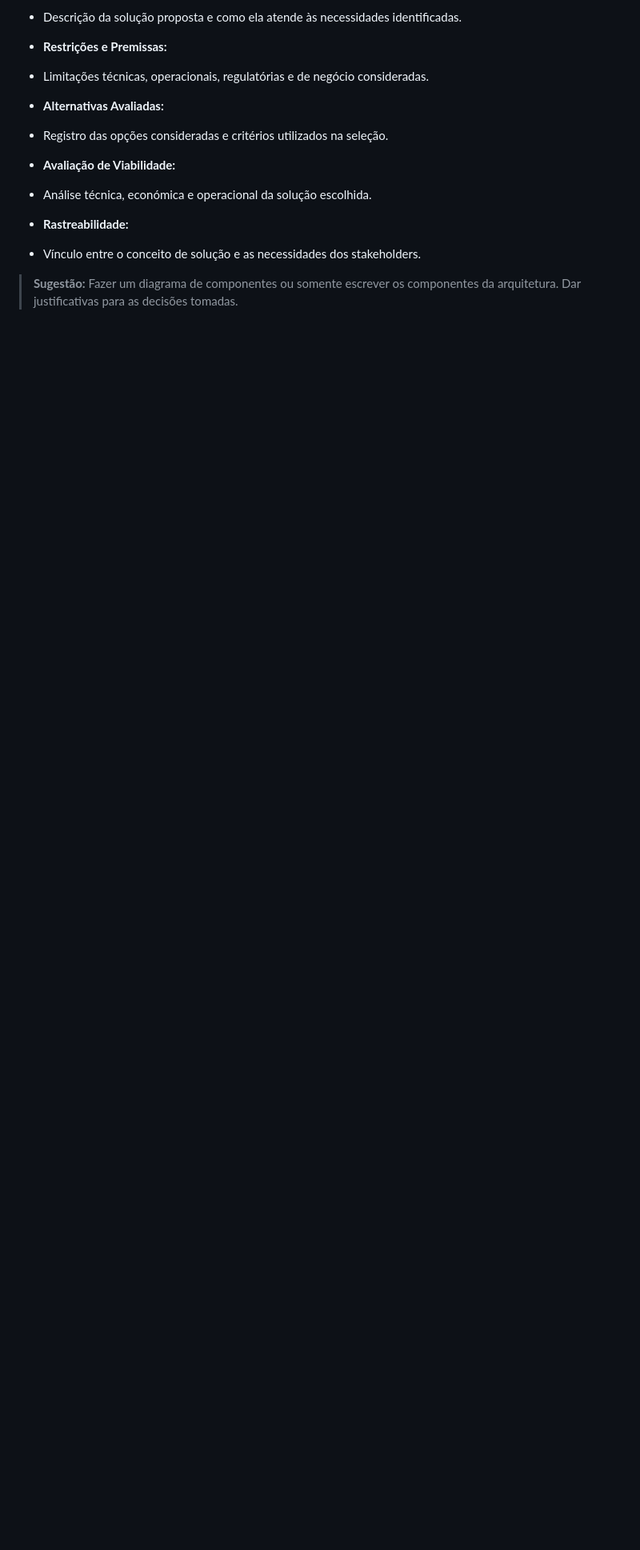
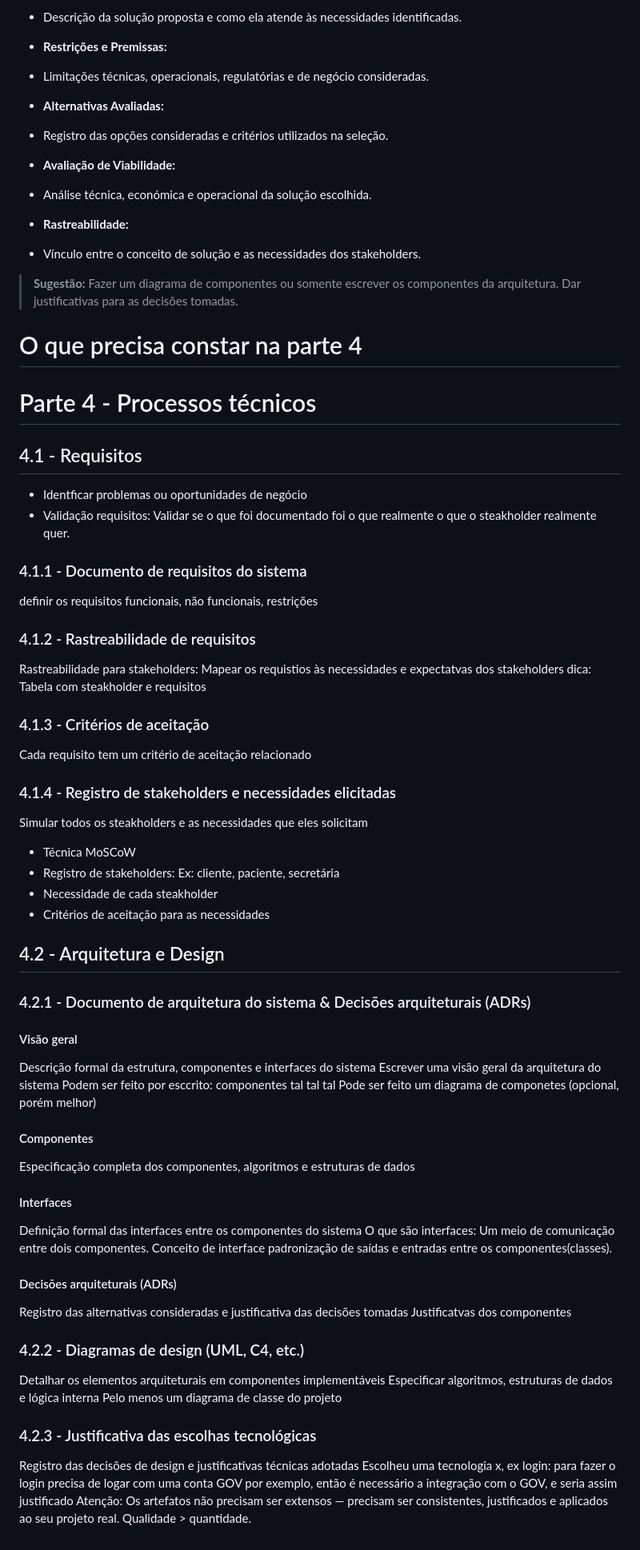
Before and after one commit to CINESOFT-SOLUTIONS/manual-processos-software, a Markdown page: parte_04.md, the part around the change. Shown at 80% size. Drawn GitHub-style; blank space fills up the shorter version.

Commit message:
Parte atualizada com minhas anotações

```diff
--- a/parte_04.md
+++ b/parte_04.md
@@ -218,3 +218,63 @@
 
 
 > **Sugestão:** Fazer um diagrama de componentes ou somente escrever os componentes da arquitetura. Dar justificativas para as decisões tomadas.
+
+
+# O que precisa constar na parte 4
+
+# Parte 4 - Processos técnicos
+## 4.1 - Requisitos
+- Identficar problemas ou oportunidades de negócio
+- Validação requisitos: Validar se o que foi documentado foi o que realmente o que o steakholder realmente quer.
+
+### 4.1.1 - Documento de requisitos do sistema
+definir os requisitos funcionais, não funcionais, restrições
+
+### 4.1.2 - Rastreabilidade de requisitos
+Rastreabilidade para stakeholders: Mapear os requistios às necessidades e expectatvas dos stakeholders
+dica: Tabela com steakholder e requisitos
+
+### 4.1.3 - Critérios de aceitação
+Cada requisito tem um critério de aceitação relacionado
+
+### 4.1.4 - Registro de stakeholders e necessidades elicitadas
+Simular todos os steakholders e as necessidades que eles solicitam
+- Técnica MoSCoW
+- Registro de stakeholders: Ex: cliente, paciente, secretária
+- Necessidade de cada steakholder
+- Critérios de aceitação para as necessidades
+
+## 4.2 - Arquitetura e Design
+### 4.2.1 - Documento de arquitetura do sistema & Decisões arquiteturais (ADRs)
+#### Visão geral
+
+Descrição formal da estrutura, componentes e interfaces do sistema
+Escrever uma visão geral da arquitetura do sistema
+Podem ser feito por esccrito: componentes tal tal tal
+Pode ser feito um diagrama de componetes (opcional, porém melhor)
+
+#### Componentes
+
+Especificação completa dos componentes, algoritmos e estruturas de dados
+
+#### Interfaces
+
+Definição formal das interfaces entre os componentes do sistema
+O que são interfaces: Um meio de comunicação entre dois componentes. Conceito de interface padronização de saídas e entradas entre os componentes(classes).
+
+#### Decisões arquiteturais (ADRs)
+
+Registro das alternativas consideradas e justificativa das decisões tomadas
+Justificatvas dos componentes
+
+### 4.2.2 - Diagramas de design (UML, C4, etc.)
+
+Detalhar os elementos arquiteturais em componentes implementáveis
+Especificar algoritmos, estruturas de dados e lógica interna
+Pelo menos um diagrama de classe do projeto
+
+### 4.2.3 - Justificativa das escolhas tecnológicas
+
+Registro das decisões de design e justificativas técnicas adotadas
+Escolheu uma tecnologia x, ex login: para fazer o login precisa de logar com uma conta GOV por exemplo, então é necessário a integração com o GOV, e seria assim justificado
+Atenção: Os artefatos não precisam ser extensos — precisam ser consistentes, justificados e aplicados ao seu projeto real. Qualidade > quantidade.
```
